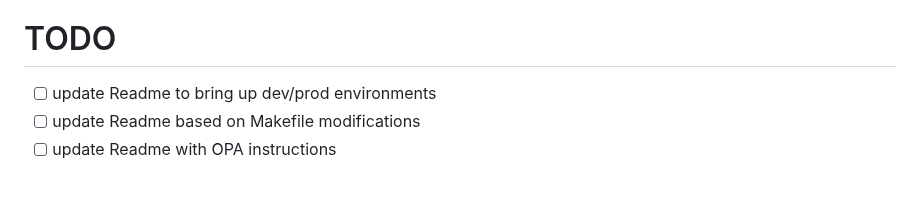
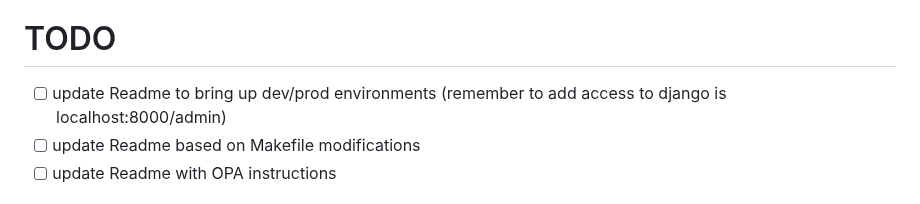
Before and after one commit to waggle-sensor/waggle-auth-app, a Markdown page: README.md, the part around the change. Rendered like a GitHub page.

Commit message:
added note

```diff
--- a/README.md
+++ b/README.md
@@ -8,7 +8,7 @@ This Django project provides a few different APIs and services for Waggle. They
 This list may be expanded upon in the future.
 
 # TODO
-- [ ] update Readme to bring up dev/prod environments
+- [ ] update Readme to bring up dev/prod environments (remember to add access to django is localhost:8000/admin)
 - [ ] update Readme based on Makefile modifications
 - [ ] update Readme with OPA instructions
 
```
